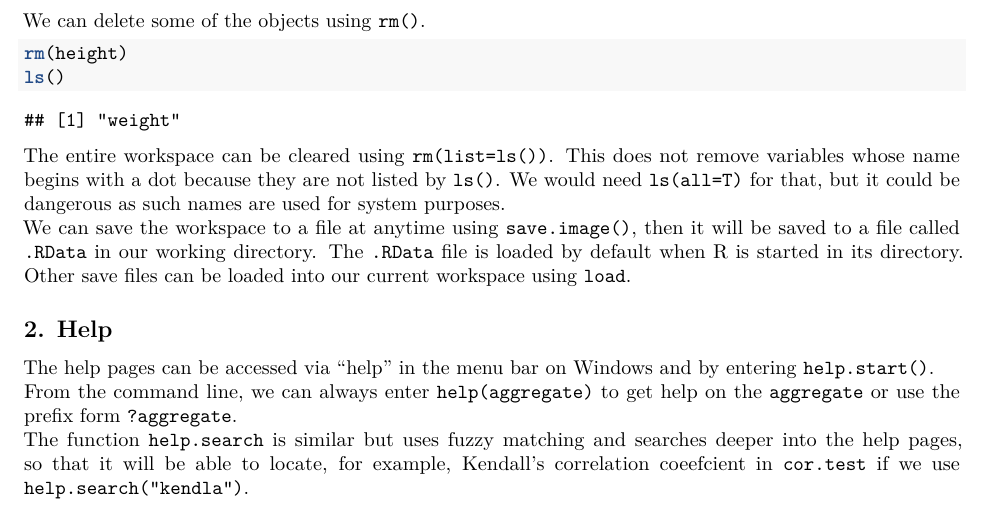
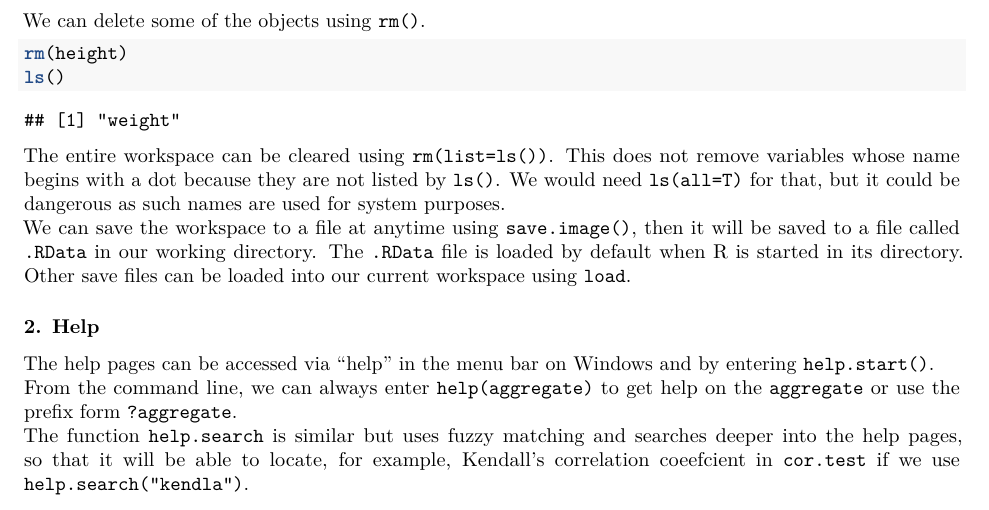
Before and after one commit to ooijunyu/ch2010, an R Markdown document (Introductory Statistics with R/02-TheREnvironment.rmd): part of the page, cut so that both start at the same text. Rendered offline with R 4.5, knitr and Pandoc, then LaTeX, with nearby package versions.

Commit message:
Update the header of "2. Help" section

```diff
--- a/Introductory Statistics with R/02-TheREnvironment.rmd
+++ b/Introductory Statistics with R/02-TheREnvironment.rmd
@@ -24,7 +24,7 @@ ls()
 The entire workspace can be cleared using `rm(list=ls())`. This does not remove variables whose name begins with a dot because they are not listed by `ls()`. We would need `ls(all=T)` for that, but it could be dangerous as such names are used for system purposes.
 We can save the workspace to a file at anytime using `save.image()`, then it will be saved to a file called `.RData` in our working directory. The `.RData` file is loaded by default when R is started in its directory. Other save files can be loaded into our current workspace using `load`.
 
-## 2. Help
+### 2. Help
 The help pages can be accessed via "help" in the menu bar on Windows and by entering `help.start()`.
 From the command line, we can always enter `help(aggregate)` to get help on the `aggregate` or use the prefix form `?aggregate`.
 The function `help.search` is similar but uses fuzzy matching and searches deeper into the help pages, so that it will be able to locate, for example, Kendall's correlation coeefcient in `cor.test` if we use `help.search("kendla")`.
```
